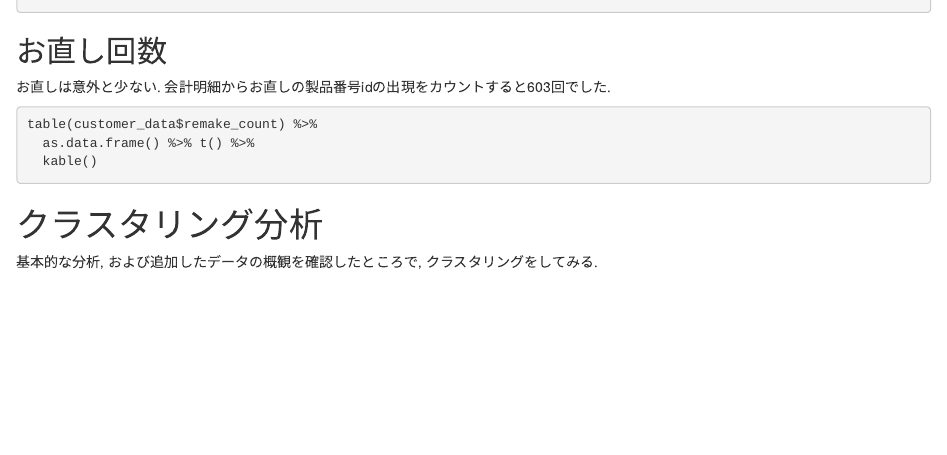
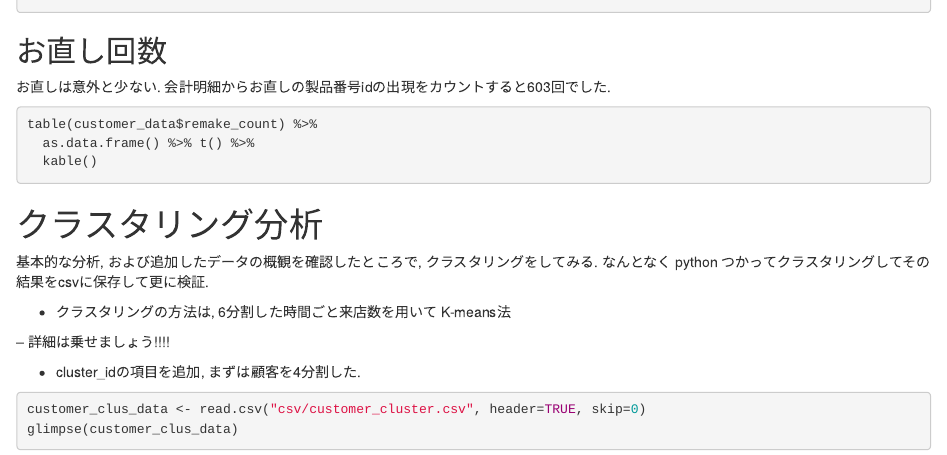
Before and after one commit to takuto0831/DataComp2017, an R Markdown document (rmd/顧客クラスタリング.Rmd): the page in a window 1100 px wide, from 1380 px down. Rendered offline with R 4.5, knitr and Pandoc, with nearby package versions; the code chunks are not run, so their results and figures are left out; drawn as R Markdown's standard HTML page in place of the format the file asks for.

Commit message:
クラスター分析追加

````diff
--- a/rmd/顧客クラスタリング.Rmd
+++ b/rmd/顧客クラスタリング.Rmd
@@ -117,8 +118,15 @@ table(customer_data$remake_count) %>%
 # クラスタリング分析
 
 基本的な分析, および追加したデータの概観を確認したところで, クラスタリングをしてみる.
+なんとなく python つかってクラスタリングしてその結果をcsvに保存して更に検証.
 
+- クラスタリングの方法は, 6分割した時間ごと来店数を用いて K-means法
+
+-- 詳細は乗せましょう!!!!
+
+- cluster_idの項目を追加, まずは顧客を4分割した.
 
 ```{r}
-
+customer_clus_data <- read.csv("csv/customer_cluster.csv", header=TRUE, skip=0)
+glimpse(customer_clus_data)
 ```
````
Also changed, not shown: python/cluster.py (+1 -0 lines), rmd/顧客クラスタリング.Rmd (3 more changed lines).
